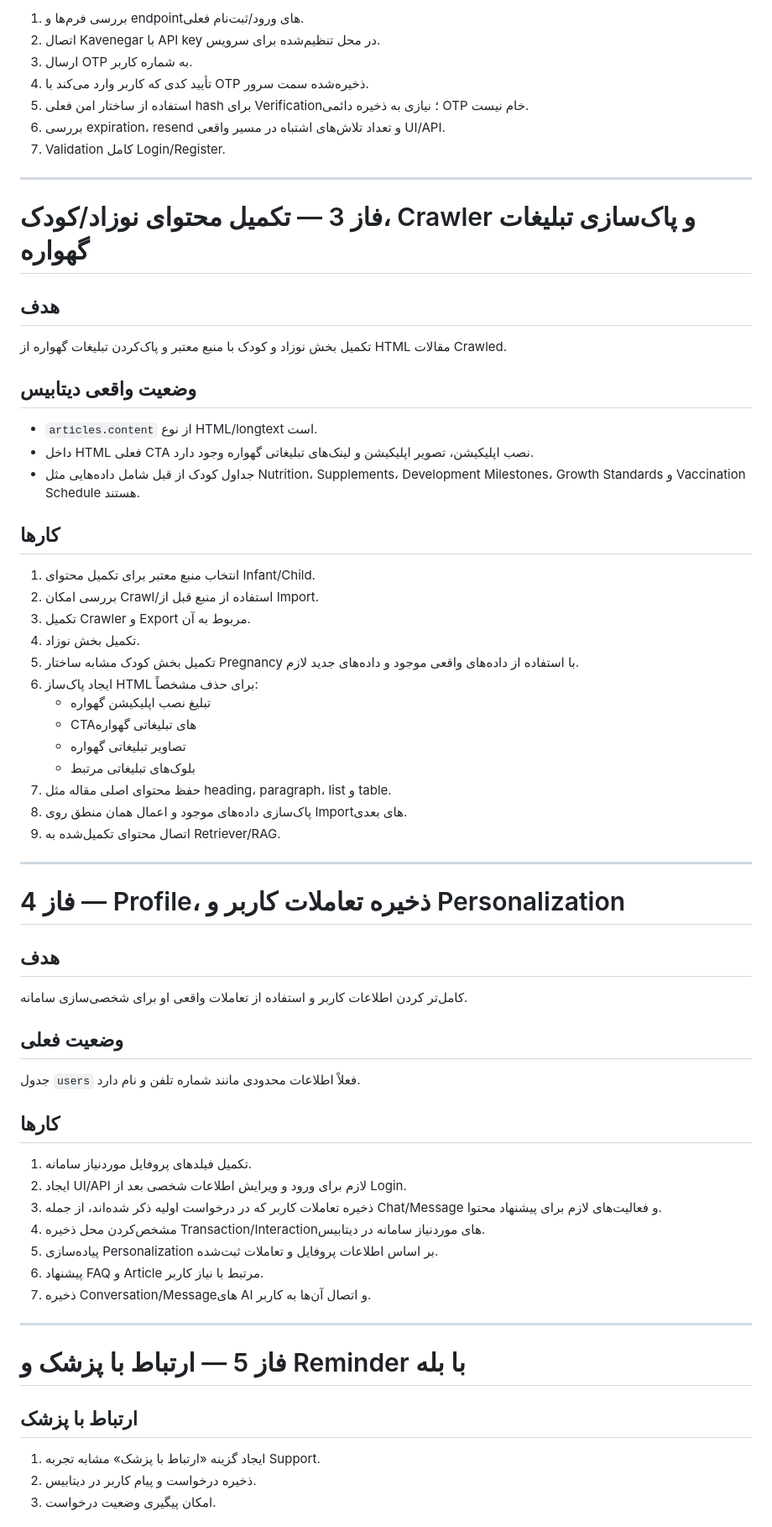
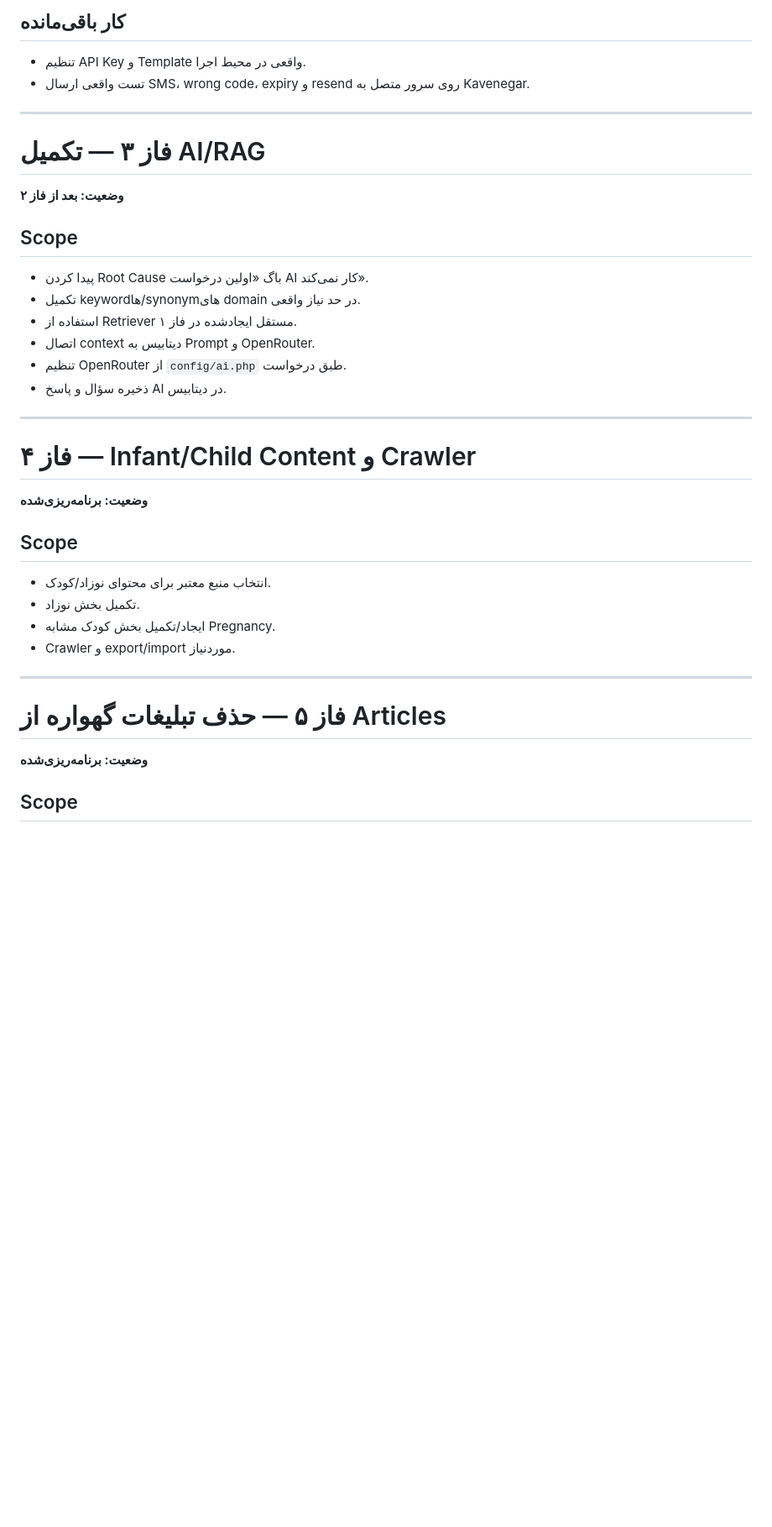
Before and after one commit to hamedplay/maternal_child_care, a Markdown page: docs/IMPLEMENTATION_ROADMAP.md, the part around one of its changes. Shown at 84% size. Drawn GitHub-style; blank space fills up the shorter version.

```diff
--- a/docs/IMPLEMENTATION_ROADMAP.md
+++ b/docs/IMPLEMENTATION_ROADMAP.md
@@ -70,71 +66,42 @@
 
-1. بررسی فرم‌ها و endpointهای ورود/ثبت‌نام فعلی.
-2. اتصال Kavenegar با API key در محل تنظیم‌شده برای سرویس.
-3. ارسال OTP به شماره کاربر.
-4. تأیید کدی که کاربر وارد می‌کند با OTP ذخیره‌شده سمت سرور.
-5. استفاده از ساختار امن فعلی hash برای Verification؛ نیازی به ذخیره دائمی OTP خام نیست.
-6. بررسی expiration، resend و تعداد تلاش‌های اشتباه در مسیر واقعی UI/API.
-7. Validation کامل Login/Register.
+## کار باقی‌مانده
+
+- تنظیم API Key و Template واقعی در محیط اجرا.
+- تست واقعی ارسال SMS، wrong code، expiry و resend روی سرور متصل به Kavenegar.
 
 ---
 
-# فاز 3 — تکمیل محتوای نوزاد/کودک، Crawler و پاک‌سازی تبلیغات گهواره
+# فاز ۳ — تکمیل AI/RAG
 
-## هدف
+**وضعیت: بعد از فاز ۲**
 
-تکمیل بخش نوزاد و کودک با منبع معتبر و پاک‌کردن تبلیغات گهواره از HTML مقالات Crawled.
+## Scope
 
-## وضعیت واقعی دیتابیس
-
-- `articles.content` از نوع HTML/longtext است.
-- داخل HTML فعلی CTA نصب اپلیکیشن، تصویر اپلیکیشن و لینک‌های تبلیغاتی گهواره وجود دارد.
-- جداول کودک از قبل شامل داده‌هایی مثل Nutrition، Supplements، Development Milestones، Growth Standards و Vaccination Schedule هستند.
-
-## کارها
-
-1. انتخاب منبع معتبر برای تکمیل محتوای Infant/Child.
-2. بررسی امکان Crawl/استفاده از منبع قبل از Import.
-3. تکمیل Crawler و Export مربوط به آن.
-4. تکمیل بخش نوزاد.
-5. تکمیل بخش کودک مشابه ساختار Pregnancy با استفاده از داده‌های واقعی موجود و داده‌های جدید لازم.
-6. ایجاد پاک‌ساز HTML برای حذف مشخصاً:
-   - تبلیغ نصب اپلیکیشن گهواره
-   - CTAهای تبلیغاتی گهواره
-   - تصاویر تبلیغاتی گهواره
-   - بلوک‌های تبلیغاتی مرتبط
-7. حفظ محتوای اصلی مقاله مثل heading، paragraph، list و table.
-8. پاک‌سازی داده‌های موجود و اعمال همان منطق روی Importهای بعدی.
-9. اتصال محتوای تکمیل‌شده به Retriever/RAG.
+- پیدا کردن Root Cause باگ «اولین درخواست AI کار نمی‌کند».
+- تکمیل keywordها/synonymهای domain در حد نیاز واقعی.
+- استفاده از Retriever مستقل ایجادشده در فاز ۱.
+- اتصال context دیتابیس به Prompt و OpenRouter.
+- تنظیم OpenRouter از `config/ai.php` طبق درخواست.
+- ذخیره سؤال و پاسخ AI در دیتابیس.
 
 ---
 
-# فاز 4 — Profile، ذخیره تعاملات کاربر و Personalization
+# فاز ۴ — Infant/Child Content و Crawler
 
-## هدف
+**وضعیت: برنامه‌ریزی‌شده**
 
-کامل‌تر کردن اطلاعات کاربر و استفاده از تعاملات واقعی او برای شخصی‌سازی سامانه.
+## Scope
 
-## وضعیت فعلی
-
-جدول `users` فعلاً اطلاعات محدودی مانند شماره تلفن و نام دارد.
-
-## کارها
-
-1. تکمیل فیلدهای پروفایل موردنیاز سامانه.
-2. ایجاد UI/API لازم برای ورود و ویرایش اطلاعات شخصی بعد از Login.
-3. ذخیره تعاملات کاربر که در درخواست اولیه ذکر شده‌اند، از جمله Chat/Message و فعالیت‌های لازم برای پیشنهاد محتوا.
-4. مشخص‌کردن محل ذخیره Transaction/Interactionهای موردنیاز سامانه در دیتابیس.
-5. پیاده‌سازی Personalization بر اساس اطلاعات پروفایل و تعاملات ثبت‌شده.
-6. پیشنهاد FAQ و Article مرتبط با نیاز کاربر.
-7. ذخیره Conversation/Messageهای AI و اتصال آن‌ها به کاربر.
+- انتخاب منبع معتبر برای محتوای نوزاد/کودک.
+- تکمیل بخش نوزاد.
+- ایجاد/تکمیل بخش کودک مشابه Pregnancy.
+- Crawler و export/import موردنیاز.
 
 ---
 
-# فاز 5 — ارتباط با پزشک و Reminder با بله
+# فاز ۵ — حذف تبلیغات گهواره از Articles
 
-## ارتباط با پزشک
+**وضعیت: برنامه‌ریزی‌شده**
 
-1. ایجاد گزینه «ارتباط با پزشک» مشابه تجربه Support.
-2. ذخیره درخواست و پیام کاربر در دیتابیس.
-3. امکان پیگیری وضعیت درخواست.
+## Scope
 
```
Also changed, not shown: other parts of docs/IMPLEMENTATION_ROADMAP.md (+72 -87 lines).
